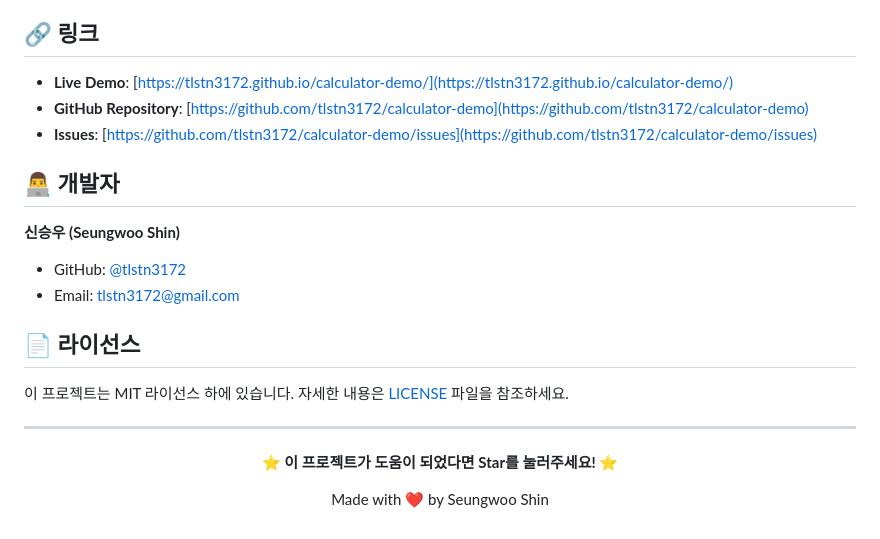
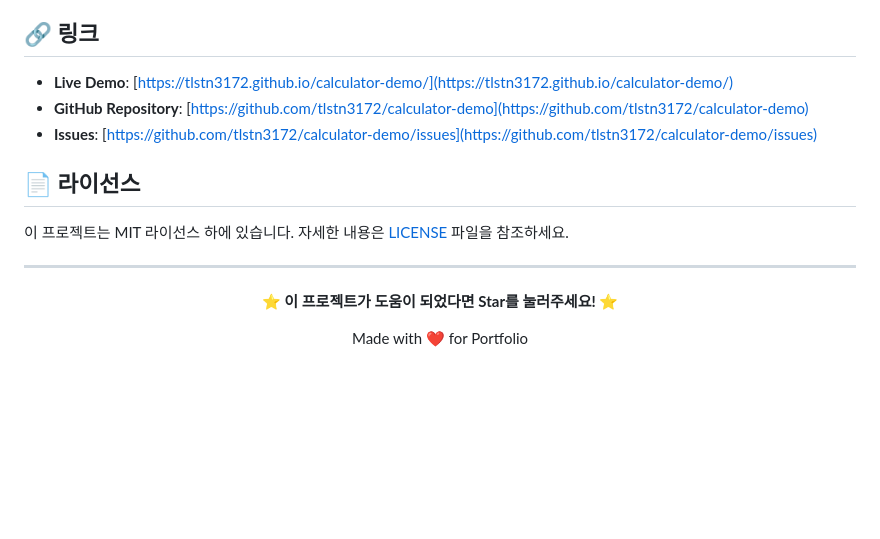
Before and after one commit to tlstn3172/calculator-demo, a Markdown page: README.md, the part around the change. Rendered like a GitHub page; blank space fills up the shorter version.

Commit message:
docs: remove developer information from README

```diff
--- a/README.md
+++ b/README.md
@@ -418,12 +418,6 @@ npm run format
 - **GitHub Repository**: [https://github.com/tlstn3172/calculator-demo](https://github.com/tlstn3172/calculator-demo)
 - **Issues**: [https://github.com/tlstn3172/calculator-demo/issues](https://github.com/tlstn3172/calculator-demo/issues)
 
-## 👨‍💻 개발자
-
-**신승우 (Seungwoo Shin)**
-- GitHub: [@tlstn3172](https://github.com/tlstn3172)
-- Email: tlstn3172@gmail.com
-
 ## 📄 라이선스
 
 이 프로젝트는 MIT 라이선스 하에 있습니다. 자세한 내용은 [LICENSE](LICENSE) 파일을 참조하세요.
@@ -434,6 +428,6 @@ npm run format
 
 **⭐ 이 프로젝트가 도움이 되었다면 Star를 눌러주세요! ⭐**
 
-Made with ❤️ by Seungwoo Shin
+Made with ❤️ for Portfolio
 
 </div>
```
